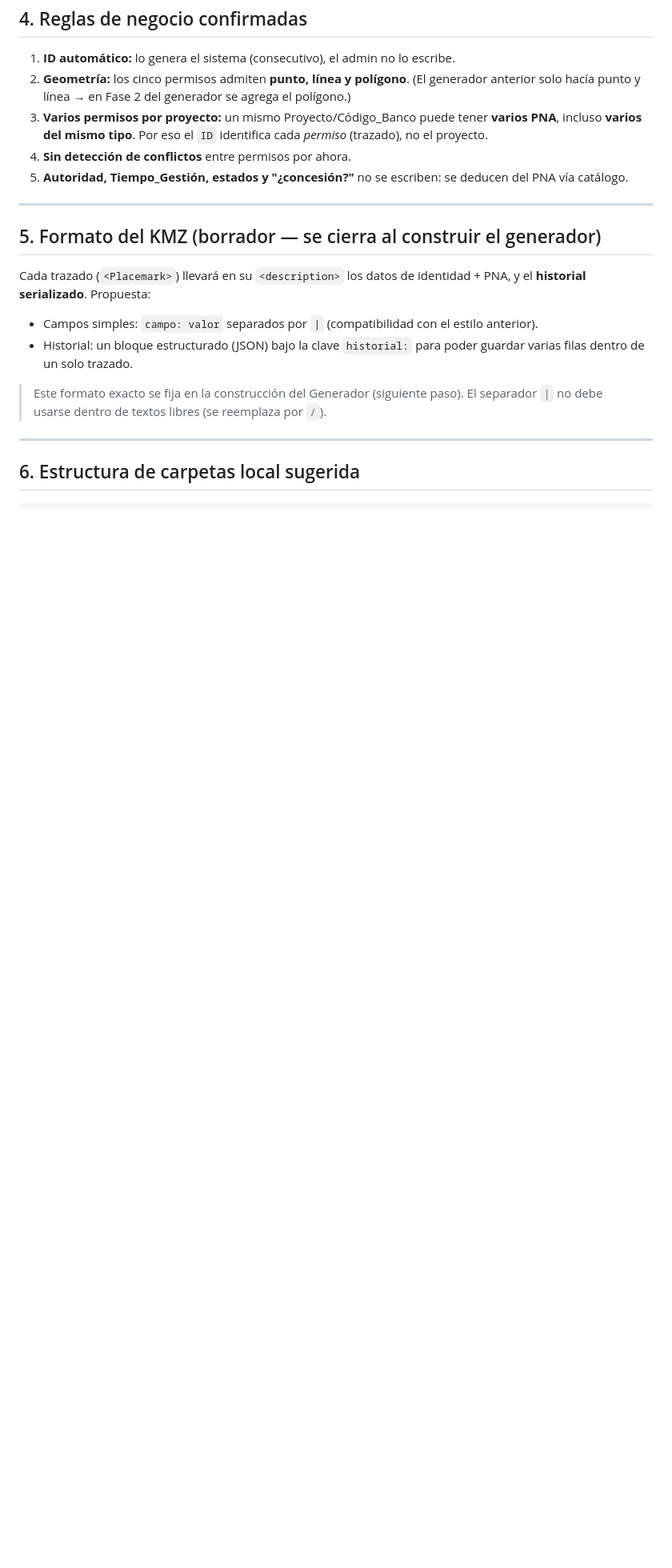
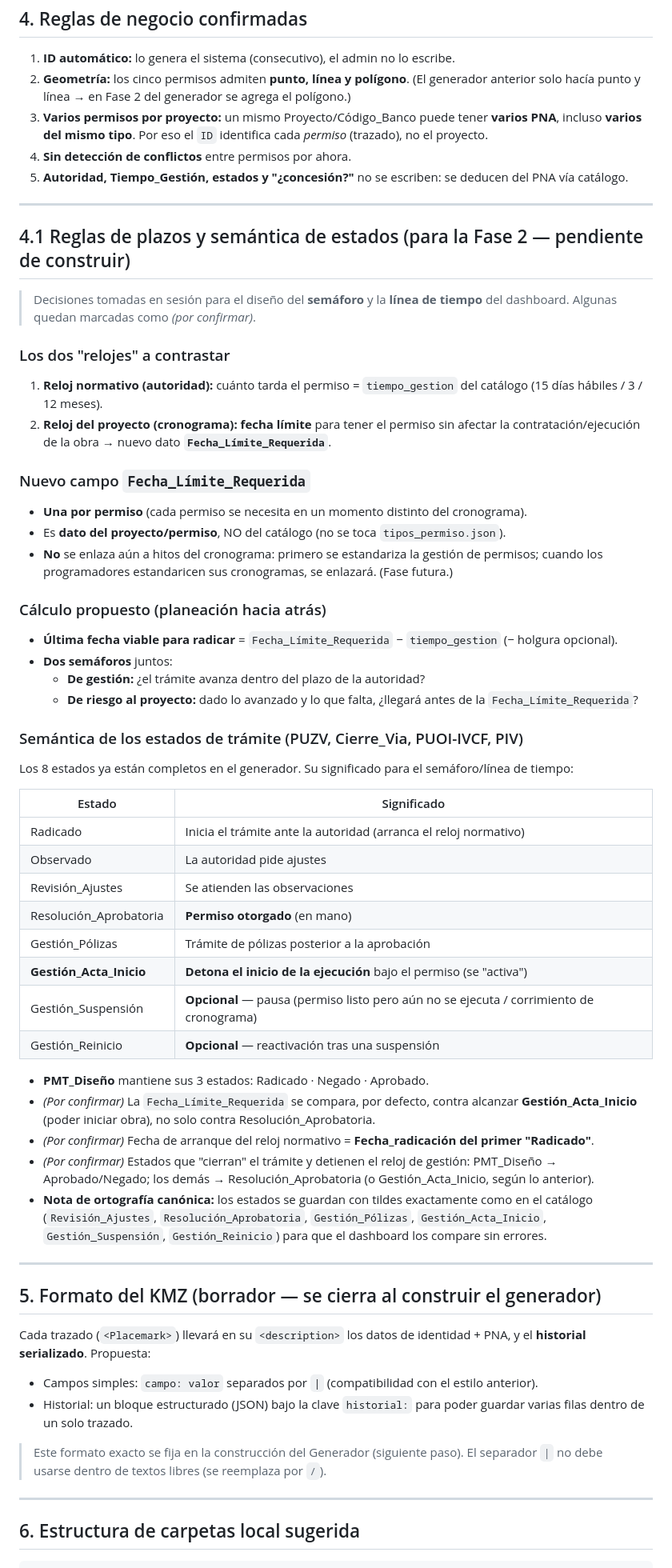
Before and after one commit to ACGST-EPM/Control_Integral_PNAs, a Markdown page: ARQUITECTURA_Fase1_Generador_KMZ.md, the part around the change. Shown at 80% size. Rendered like a GitHub page; blank space fills up the shorter version.

Commit message:
Documenta reglas de plazos y semántica de estados para la Fase 2
- Nuevo campo Fecha_Límite_Requerida (una por permiso, dato del
  proyecto, no del catálogo, sin enlace a hitos por ahora).
- Modelo de dos relojes (normativo vs cronograma) y doble semáforo.
- Semántica de los 8 estados: Gestión_Acta_Inicio detona el inicio
  de ejecución; Suspensión y Reinicio son opcionales.
- Puntos por confirmar marcados para la próxima sesión.

Co-Authored-By: Claude Opus 4.8 <noreply@anthropic.com>
Claude-Session: https://claude.ai/code/session_01HzgH1webcPV2DjJrkRuXqx

```diff
--- a/ARQUITECTURA_Fase1_Generador_KMZ.md
+++ b/ARQUITECTURA_Fase1_Generador_KMZ.md
@@ -96,6 +96,47 @@ Cada permiso guarda una **lista de filas de historial** (una bitácora que crece
 
 ---
 
+## 4.1 Reglas de plazos y semántica de estados (para la Fase 2 — pendiente de construir)
+
+> Decisiones tomadas en sesión para el diseño del **semáforo** y la **línea de tiempo** del dashboard. Algunas quedan marcadas como *(por confirmar)*.
+
+### Los dos "relojes" a contrastar
+1. **Reloj normativo (autoridad):** cuánto tarda el permiso = `tiempo_gestion` del catálogo (15 días hábiles / 3 / 12 meses).
+2. **Reloj del proyecto (cronograma):** **fecha límite** para tener el permiso sin afectar la contratación/ejecución de la obra → nuevo dato **`Fecha_Límite_Requerida`**.
+
+### Nuevo campo `Fecha_Límite_Requerida`
+- **Una por permiso** (cada permiso se necesita en un momento distinto del cronograma).
+- Es **dato del proyecto/permiso**, NO del catálogo (no se toca `tipos_permiso.json`).
+- **No** se enlaza aún a hitos del cronograma: primero se estandariza la gestión de permisos; cuando los programadores estandaricen sus cronogramas, se enlazará. (Fase futura.)
+
+### Cálculo propuesto (planeación hacia atrás)
+- **Última fecha viable para radicar** = `Fecha_Límite_Requerida` − `tiempo_gestion` (− holgura opcional).
+- **Dos semáforos** juntos:
+  - **De gestión:** ¿el trámite avanza dentro del plazo de la autoridad?
+  - **De riesgo al proyecto:** dado lo avanzado y lo que falta, ¿llegará antes de la `Fecha_Límite_Requerida`?
+
+### Semántica de los estados de trámite (PUZV, Cierre_Via, PUOI-IVCF, PIV)
+Los 8 estados ya están completos en el generador. Su significado para el semáforo/línea de tiempo:
+
+| Estado | Significado |
+|---|---|
+| Radicado | Inicia el trámite ante la autoridad (arranca el reloj normativo) |
+| Observado | La autoridad pide ajustes |
+| Revisión_Ajustes | Se atienden las observaciones |
+| Resolución_Aprobatoria | **Permiso otorgado** (en mano) |
+| Gestión_Pólizas | Trámite de pólizas posterior a la aprobación |
+| **Gestión_Acta_Inicio** | **Detona el inicio de la ejecución** bajo el permiso (se "activa") |
+| Gestión_Suspensión | **Opcional** — pausa (permiso listo pero aún no se ejecuta / corrimiento de cronograma) |
+| Gestión_Reinicio | **Opcional** — reactivación tras una suspensión |
+
+- **PMT_Diseño** mantiene sus 3 estados: Radicado · Negado · Aprobado.
+- *(Por confirmar)* La `Fecha_Límite_Requerida` se compara, por defecto, contra alcanzar **Gestión_Acta_Inicio** (poder iniciar obra), no solo contra Resolución_Aprobatoria.
+- *(Por confirmar)* Fecha de arranque del reloj normativo = **Fecha_radicación del primer "Radicado"**.
+- *(Por confirmar)* Estados que "cierran" el trámite y detienen el reloj de gestión: PMT_Diseño → Aprobado/Negado; los demás → Resolución_Aprobatoria (o Gestión_Acta_Inicio, según lo anterior).
+- **Nota de ortografía canónica:** los estados se guardan con tildes exactamente como en el catálogo (`Revisión_Ajustes`, `Resolución_Aprobatoria`, `Gestión_Pólizas`, `Gestión_Acta_Inicio`, `Gestión_Suspensión`, `Gestión_Reinicio`) para que el dashboard los compare sin errores.
+
+---
+
 ## 5. Formato del KMZ (borrador — se cierra al construir el generador)
 
 Cada trazado (`<Placemark>`) llevará en su `<description>` los datos de identidad + PNA, y el **historial serializado**. Propuesta:
```
